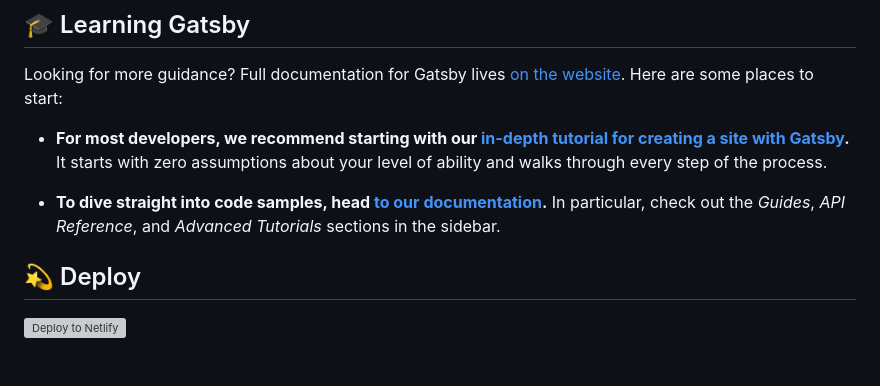
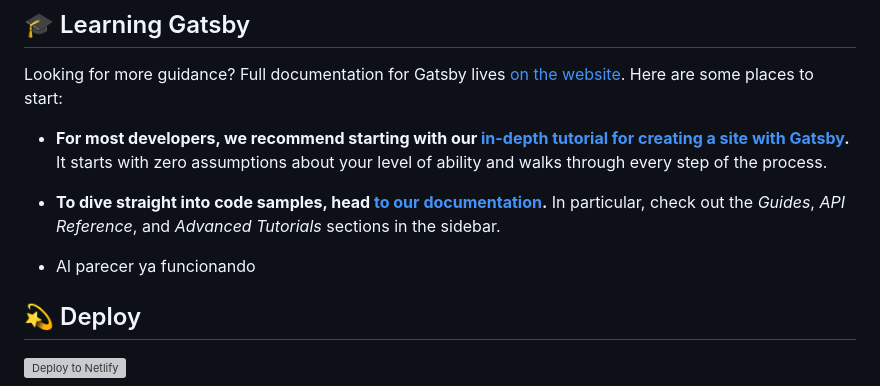
Before and after one commit to frenkyvv/TestFire, a Markdown page: README.md, the part around the change. GitHub-like rendering; blank space fills up the shorter version; grey boxes are pictures that could not be loaded.

```diff
--- a/README.md
+++ b/README.md
@@ -90,6 +90,8 @@ Looking for more guidance? Full documentation for Gatsby lives [on the website](
 
 - **To dive straight into code samples, head [to our documentation](https://www.gatsbyjs.com/docs/).** In particular, check out the _Guides_, _API Reference_, and _Advanced Tutorials_ sections in the sidebar.
 
+- Al parecer ya funcionando
+
 ## 💫 Deploy
 
 [![Deploy to Netlify](https://www.netlify.com/img/deploy/button.svg)](https://app.netlify.com/start/deploy?repository=https://github.com/gatsbyjs/gatsby-starter-default)
```
